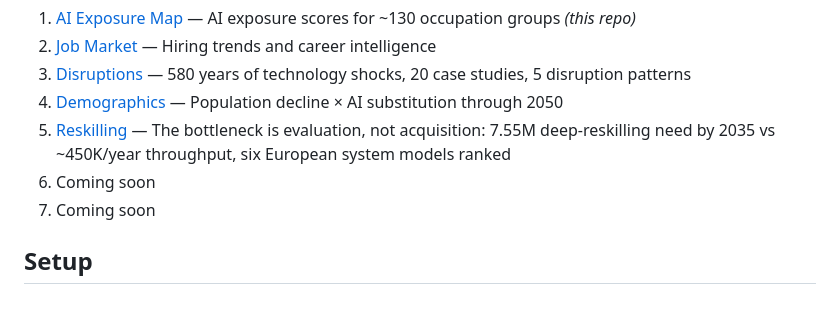
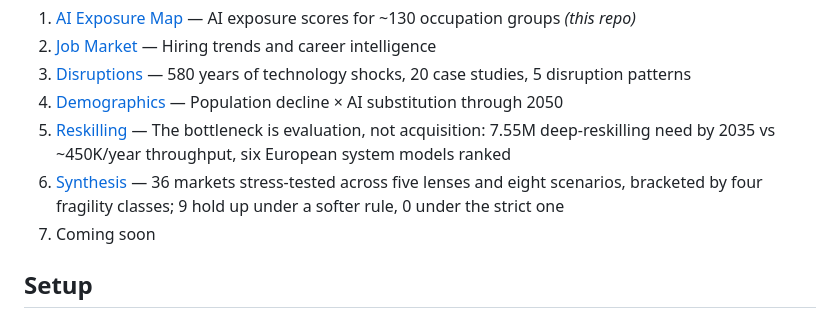
Before and after one commit to Ph1lM4/ai-job-impact-europe, a Markdown page: README.md, the part around the change. Rendered like a GitHub page.

Commit message:
README: link Part 6 Synthesis in suite list

```diff
--- a/README.md
+++ b/README.md
@@ -90,7 +90,7 @@ This is Part 1 of 7 in the European AI Labour Market suite:
 3. [Disruptions](https://disruptions.nexalps.com) — 580 years of technology shocks, 20 case studies, 5 disruption patterns
 4. [Demographics](https://demographics.nexalps.com) — Population decline × AI substitution through 2050
 5. [Reskilling](https://reskilling.nexalps.com) — The bottleneck is evaluation, not acquisition: 7.55M deep-reskilling need by 2035 vs ~450K/year throughput, six European system models ranked
-6. Coming soon
+6. [Synthesis](https://synthesis.nexalps.com) — 36 markets stress-tested across five lenses and eight scenarios, bracketed by four fragility classes; 9 hold up under a softer rule, 0 under the strict one
 7. Coming soon
 
 ## Setup
```
